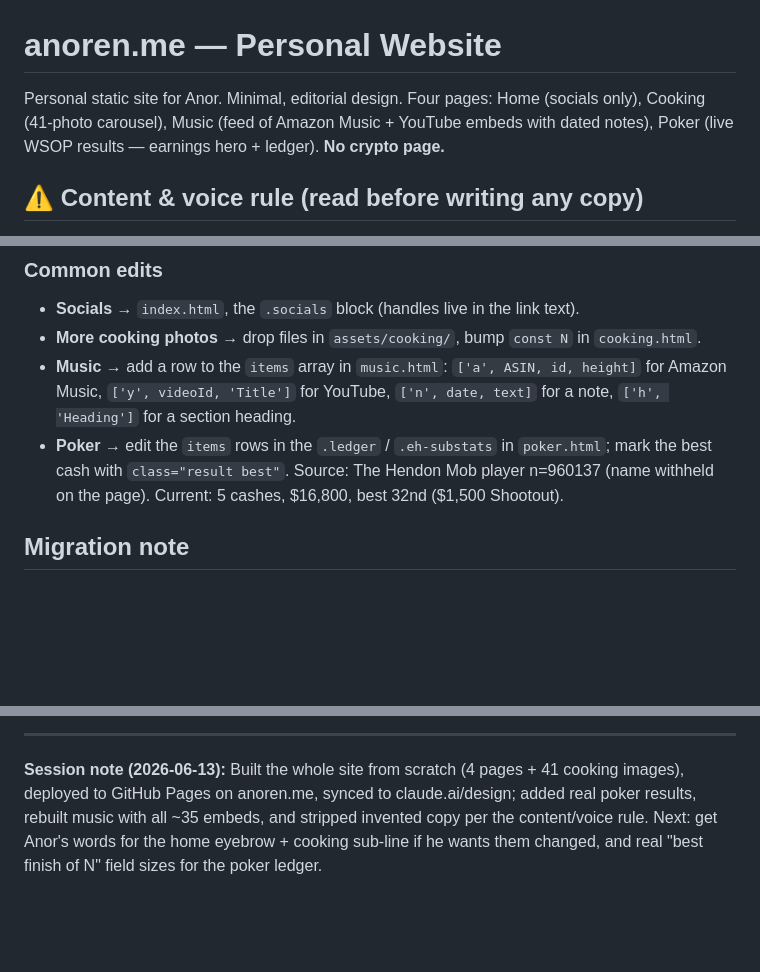
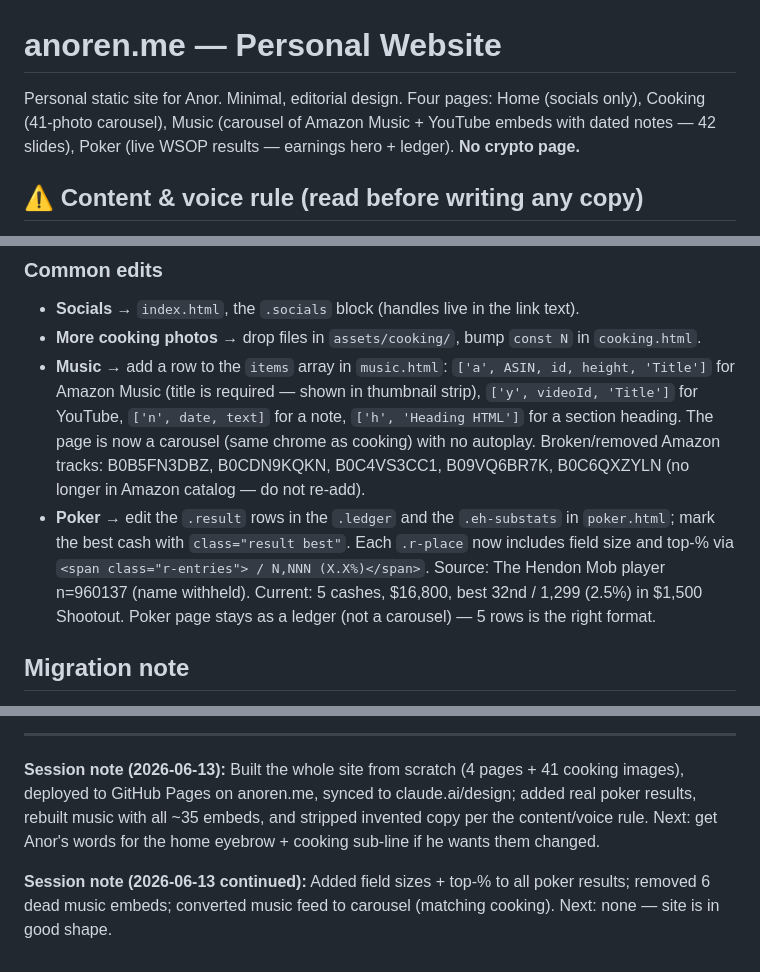
Before and after one commit to anoren17/anoren.me, a Markdown page: CLAUDE.md, 3 parts joined by grey strips. Rendered like a GitHub page; blank space fills up the shorter version.

Commit message:
Docs: update CLAUDE.md with session changes (music carousel, poker field sizes)
Co-Authored-By: Claude Sonnet 4.6 <noreply@anthropic.com>

```diff
--- a/CLAUDE.md
+++ b/CLAUDE.md
@@ -1,7 +1,7 @@
 # anoren.me — Personal Website
 
 Personal static site for Anor. Minimal, editorial design. Four pages: Home (socials only),
-Cooking (41-photo carousel), Music (feed of Amazon Music + YouTube embeds with dated notes),
+Cooking (41-photo carousel), Music (carousel of Amazon Music + YouTube embeds with dated notes — 42 slides),
 Poker (live WSOP results — earnings hero + ledger). **No crypto page.**
 
 ## ⚠️ Content & voice rule (read before writing any copy)
@@ -74,12 +74,16 @@ CNAME             Custom-domain marker for GitHub Pages
 ### Common edits
 - **Socials** → `index.html`, the `.socials` block (handles live in the link text).
 - **More cooking photos** → drop files in `assets/cooking/`, bump `const N` in `cooking.html`.
-- **Music** → add a row to the `items` array in `music.html`: `['a', ASIN, id, height]` for
-  Amazon Music, `['y', videoId, 'Title']` for YouTube, `['n', date, text]` for a note,
-  `['h', 'Heading']` for a section heading.
-- **Poker** → edit the `items` rows in the `.ledger` / `.eh-substats` in `poker.html`; mark the
-  best cash with `class="result best"`. Source: The Hendon Mob player n=960137 (name withheld
-  on the page). Current: 5 cashes, $16,800, best 32nd ($1,500 Shootout).
+- **Music** → add a row to the `items` array in `music.html`: `['a', ASIN, id, height, 'Title']` for
+  Amazon Music (title is required — shown in thumbnail strip), `['y', videoId, 'Title']` for YouTube,
+  `['n', date, text]` for a note, `['h', 'Heading HTML']` for a section heading. The page is now a
+  carousel (same chrome as cooking) with no autoplay. Broken/removed Amazon tracks: B0B5FN3DBZ,
+  B0CDN9KQKN, B0C4VS3CC1, B09VQ6BR7K, B0C6QXZYLN (no longer in Amazon catalog — do not re-add).
+- **Poker** → edit the `.result` rows in the `.ledger` and the `.eh-substats` in `poker.html`; mark the
+  best cash with `class="result best"`. Each `.r-place` now includes field size and top-% via
+  `<span class="r-entries"> / N,NNN (X.X%)</span>`. Source: The Hendon Mob player n=960137 (name withheld).
+  Current: 5 cashes, $16,800, best 32nd / 1,299 (2.5%) in $1,500 Shootout. Poker page stays as a ledger
+  (not a carousel) — 5 rows is the right format.
 
 ## Migration note
 This replaced a Google Sites site (sites.google.com). Old pages: Home, Cooking Pan, Music,
@@ -95,5 +99,7 @@ else from it, have Anor paste the page's raw HTML (that's how the music embeds w
 **Session note (2026-06-13):** Built the whole site from scratch (4 pages + 41 cooking images),
 deployed to GitHub Pages on anoren.me, synced to claude.ai/design; added real poker results,
 rebuilt music with all ~35 embeds, and stripped invented copy per the content/voice rule.
-Next: get Anor's words for the home eyebrow + cooking sub-line if he wants them changed, and
-real "best finish of N" field sizes for the poker ledger.
+Next: get Anor's words for the home eyebrow + cooking sub-line if he wants them changed.
+
+**Session note (2026-06-13 continued):** Added field sizes + top-% to all poker results; removed 6 dead
+music embeds; converted music feed to carousel (matching cooking). Next: none — site is in good shape.
```
Also changed, not shown: other parts of CLAUDE.md (+1 -1 lines).
